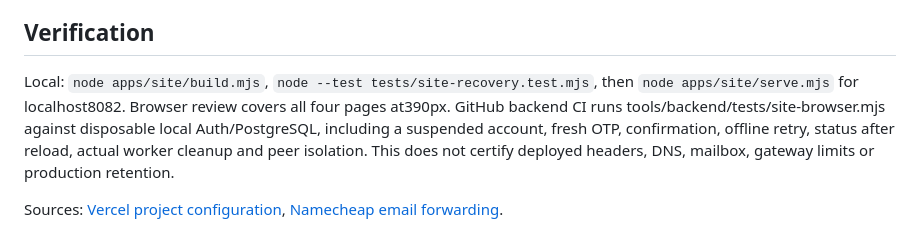
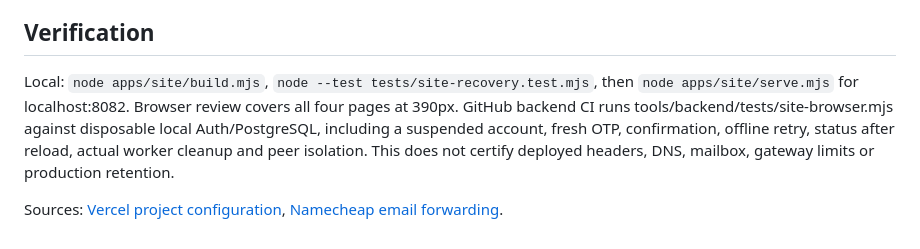
Before and after one commit to kevinckw115/100pushupclub, a Markdown page: docs/15-website-operations.md, the part around the change. Rendered like a GitHub page.

```diff
--- a/docs/15-website-operations.md
+++ b/docs/15-website-operations.md
@@ -27,6 +27,6 @@ Forwarding is inbound only. Replies from Gmail normally show the Gmail address.
 
 ## Verification
 
-Local: `node apps/site/build.mjs`, `node --test tests/site-recovery.test.mjs`, then `node apps/site/serve.mjs` for localhost8082. Browser review covers all four pages at390px. GitHub backend CI runs tools/backend/tests/site-browser.mjs against disposable local Auth/PostgreSQL, including a suspended account, fresh OTP, confirmation, offline retry, status after reload, actual worker cleanup and peer isolation. This does not certify deployed headers, DNS, mailbox, gateway limits or production retention.
+Local: `node apps/site/build.mjs`, `node --test tests/site-recovery.test.mjs`, then `node apps/site/serve.mjs` for localhost:8082. Browser review covers all four pages at 390px. GitHub backend CI runs tools/backend/tests/site-browser.mjs against disposable local Auth/PostgreSQL, including a suspended account, fresh OTP, confirmation, offline retry, status after reload, actual worker cleanup and peer isolation. This does not certify deployed headers, DNS, mailbox, gateway limits or production retention.
 
 Sources: [Vercel project configuration](https://vercel.com/docs/project-configuration), [Namecheap email forwarding](https://www.namecheap.com/support/knowledgebase/article.aspx/308/2214/how-to-set-up-free-email-forwarding/).
```
Also changed, not shown: docs/16-hosted-operations.md (+7 -7 lines), tracking/PROGRESS.md (+4 -0 lines).
